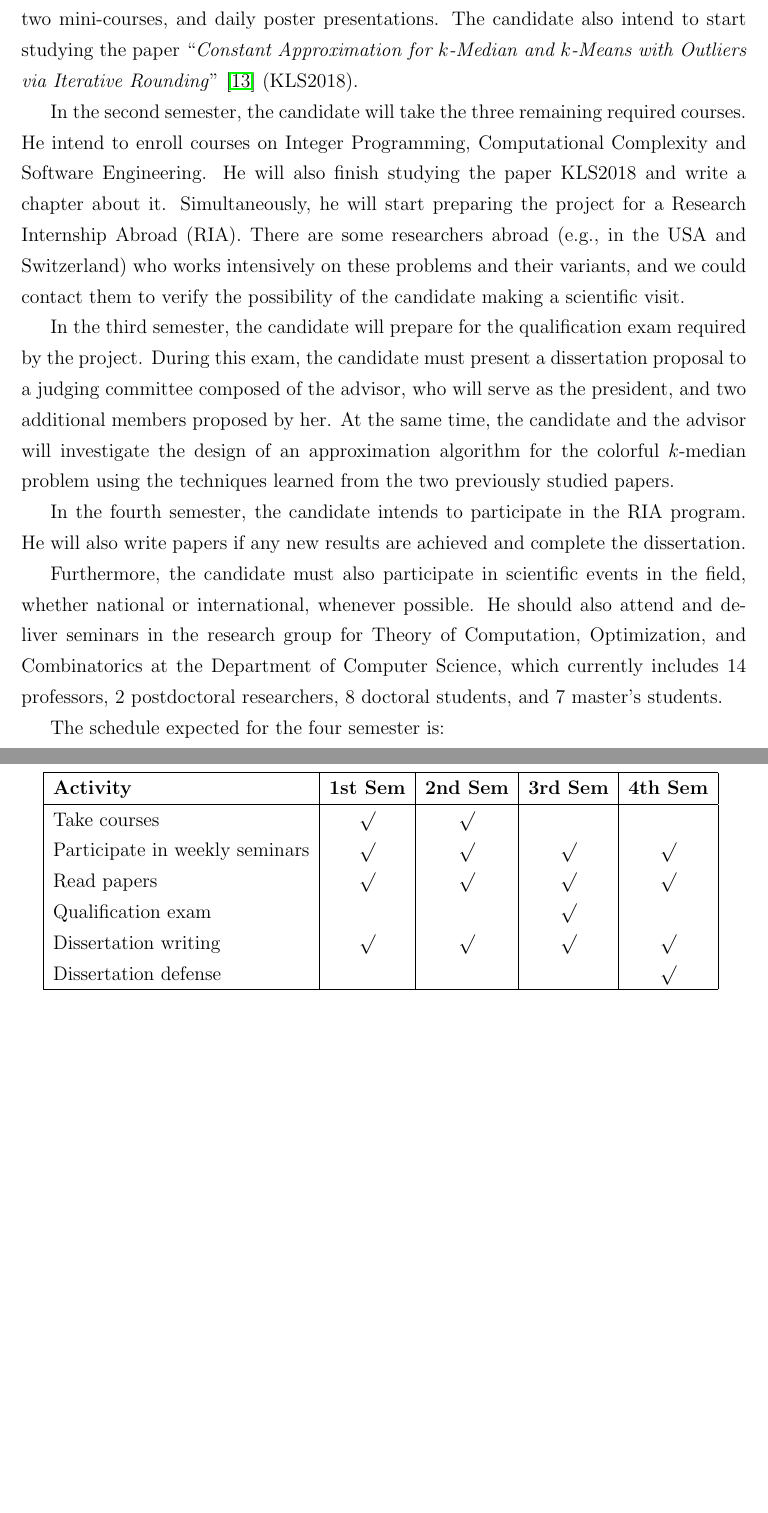
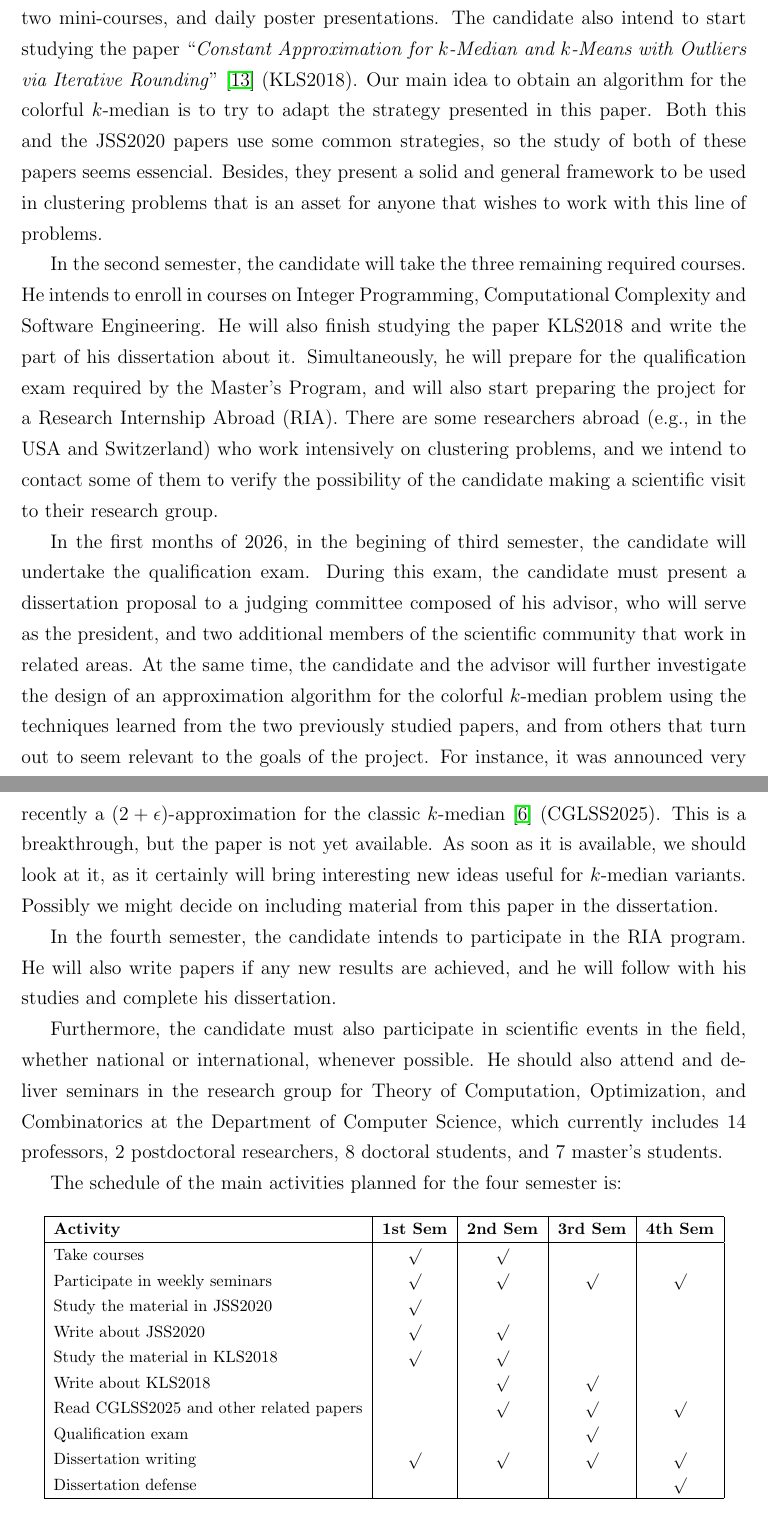
Before and after one commit to alvesjg/master-project, a LaTeX paper (main.tex): two parts of pages 7 and 8 of 10 before the commit and two parts of pages 7 and 8 of 11 after it, joined at a grey line, cut so that both start at the same text, the shorter picture padded with empty space. Compiled offline with pdfLaTeX.

Commit message:
Secs 3 and 4

```diff
--- a/main.tex
+++ b/main.tex
@@ -158,41 +165,61 @@ The material in this paper will be described in details in the candidate dissert
 In March, the candidate will also participate in the second \emph{Brazilian School of Combinatorics}, held at IMPA in Rio de Janeiro.
 The event will feature eleven plenary talks, two mini-courses, and daily poster presentations.
 The candidate also intend to start studying the paper ``\emph{Constant Approximation for $k$-Median and $k$-Means with Outliers
-via Iterative Rounding}''~\cite{KLS2018} (KLS2018).
+via Iterative Rounding}''~\cite{KLS2018} (KLS2018). Our main idea to obtain an algorithm for the colorful $k$-median is to try to adapt the strategy presented in this paper.  Both this and the JSS2020 papers use some common strategies, so the study of both of these papers seems essencial.  Besides, they present a solid and general framework to be used in clustering problems that is an asset for anyone that wishes to work with this line of problems.
 
 In the second semester, the candidate will take the three remaining required courses.
-He intend to enroll courses on Integer Programming, Computational Complexity and Software Engineering.
-He will also finish studying the paper KLS2018 and write a chapter about it.
-Simultaneously, he will start preparing the project for a Research Internship Abroad (RIA).
-There are some researchers abroad (e.g., in the USA and Switzerland) who works intensively on these problems and their variants, and we could contact them to verify the possibility of the candidate making a scientific visit.
+He intends to enroll in courses on Integer Programming, Computational Complexity and Software Engineering.
+He will also finish studying the paper KLS2018 and write the part of his dissertation about it.
+Simultaneously, he will prepare for the qualification exam required by the Master's Program,
+and will also start preparing the project for a Research Internship Abroad (RIA).
+There are some researchers abroad (e.g., in the USA and Switzerland) who work intensively on clustering problems,
+and we intend to contact some of them to verify the possibility of the candidate making a scientific visit to
+their research group.
 
-In the third semester, the candidate will prepare for the qualification exam required by the project.
-During this exam, the candidate must present a dissertation proposal to a judging committee composed of the advisor, who will serve as the president, and two additional members proposed by her.
-At the same time, the candidate and the advisor will investigate the design of an approximation algorithm for the colorful $k$-median problem using the techniques learned from the two previously studied papers.
+In the first months of 2026, in the begining of third semester, the candidate will undertake the qualification exam.
+During this exam, the candidate must present a dissertation proposal to a judging committee composed of his advisor,
+who will serve as the president, and two additional members of the scientific community that work in related areas.
+At the same time, the candidate and the advisor will further investigate the design of an approximation algorithm
+for the colorful $k$-median problem using the techniques learned from the two previously studied papers,
+and from others that turn out to seem relevant to the goals of the project.  For instance, it was announced
+very recently a $(2 + \eps)$-approximation for the classic $k$-median~\cite{CGLS2025} (CGLSS2025).
+This is a breakthrough, but the paper is not yet available. As soon as it is available,
+we should look at it, as it certainly will bring interesting new ideas useful for $k$-median variants.
+Possibly we might decide on including material from this paper in the dissertation.
 
 In the fourth semester, the candidate intends to participate in the RIA program.
-He will also write papers if any new results are achieved and complete the dissertation.
+He will also write papers if any new results are achieved, and he will follow with his studies and complete his dissertation.
 
-Furthermore, the candidate must also participate in scientific events in the field, whether national or international, whenever possible. He should also attend and deliver seminars in the research group for Theory of Computation, Optimization, and Combinatorics at the Department of Computer Science, which currently includes 14 professors, 2 postdoctoral researchers, 8 doctoral students, and 7 master's students.
+Furthermore, the candidate must also participate in scientific events in the field, whether national or international,
+whenever possible. He should also attend and deliver seminars in the research group for Theory of Computation,
+Optimization, and Combinatorics at the Department of Computer Science, which currently includes 14 professors,
+2 postdoctoral researchers, 8 doctoral students, and 7 master's students.
 
-The schedule expected for the four semester is:
+The schedule of the main activities planned for the four semester is:
 
-\begin{table}[ht]
-\centering
+\begin{center}
+{\footnotesize
 \begin{tabular}{|l|c|c|c|c|}
 \hline
 \textbf{Activity} & \textbf{1st Sem} & \textbf{2nd Sem} & \textbf{3rd Sem} & \textbf{4th Sem} \\
 \hline
-Take courses                  & \(\surd\) & \(\surd\) &        &        \\
+Take courses                   & \(\surd\) & \(\surd\) &           &           \\
 Participate in weekly seminars & \(\surd\) & \(\surd\) & \(\surd\) & \(\surd\) \\
-Read papers           & \(\surd\) & \(\surd\) & \(\surd\) &   \(\surd\)     \\
-Qualification exam            &          &          & \(\surd\) &        \\
-Dissertation writing          &   \(\surd\)       &    \(\surd\)      & \(\surd\) & \(\surd\) \\
-Dissertation defense          &          &          &          & \(\surd\) \\
+Study the material in JSS2020  & \(\surd\) &           &           &           \\
+Write about JSS2020            & \(\surd\) & \(\surd\) &           &           \\
+Study the material in KLS2018  & \(\surd\) & \(\surd\) &           &           \\
+Write about KLS2018            &           & \(\surd\) & \(\surd\) &           \\
+Read CGLSS2025 and other related papers &  & \(\surd\) & \(\surd\) & \(\surd\) \\
+Qualification exam            &            &           & \(\surd\) &           \\
+Dissertation writing          & \(\surd\)  & \(\surd\) & \(\surd\) & \(\surd\) \\
+Dissertation defense          &            &           &           & \(\surd\) \\
 \hline
 \end{tabular}
-\caption{Proposed Schedule of Activities}
-\end{table}
+}
+\end{center}
+% \caption{Proposed Schedule of Activities}
+% \end{table}
+
 
 \section{Methods and materials}
 The materials used will be the papers mentioned above and, possibly, other important papers that can deepen the candidate's understanding of the problems studied.
```
Also changed, not shown: main.tex (35 more changed lines).
